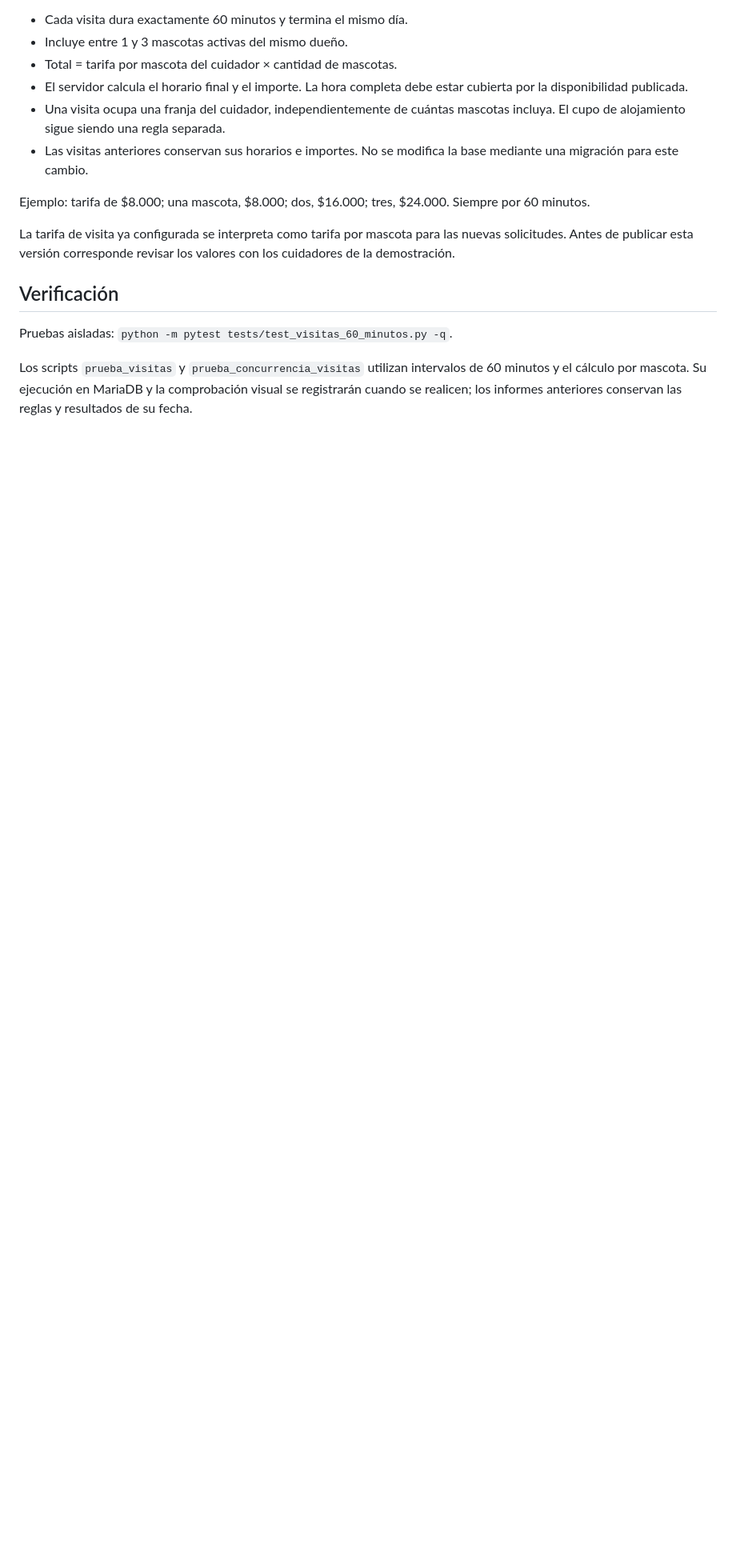
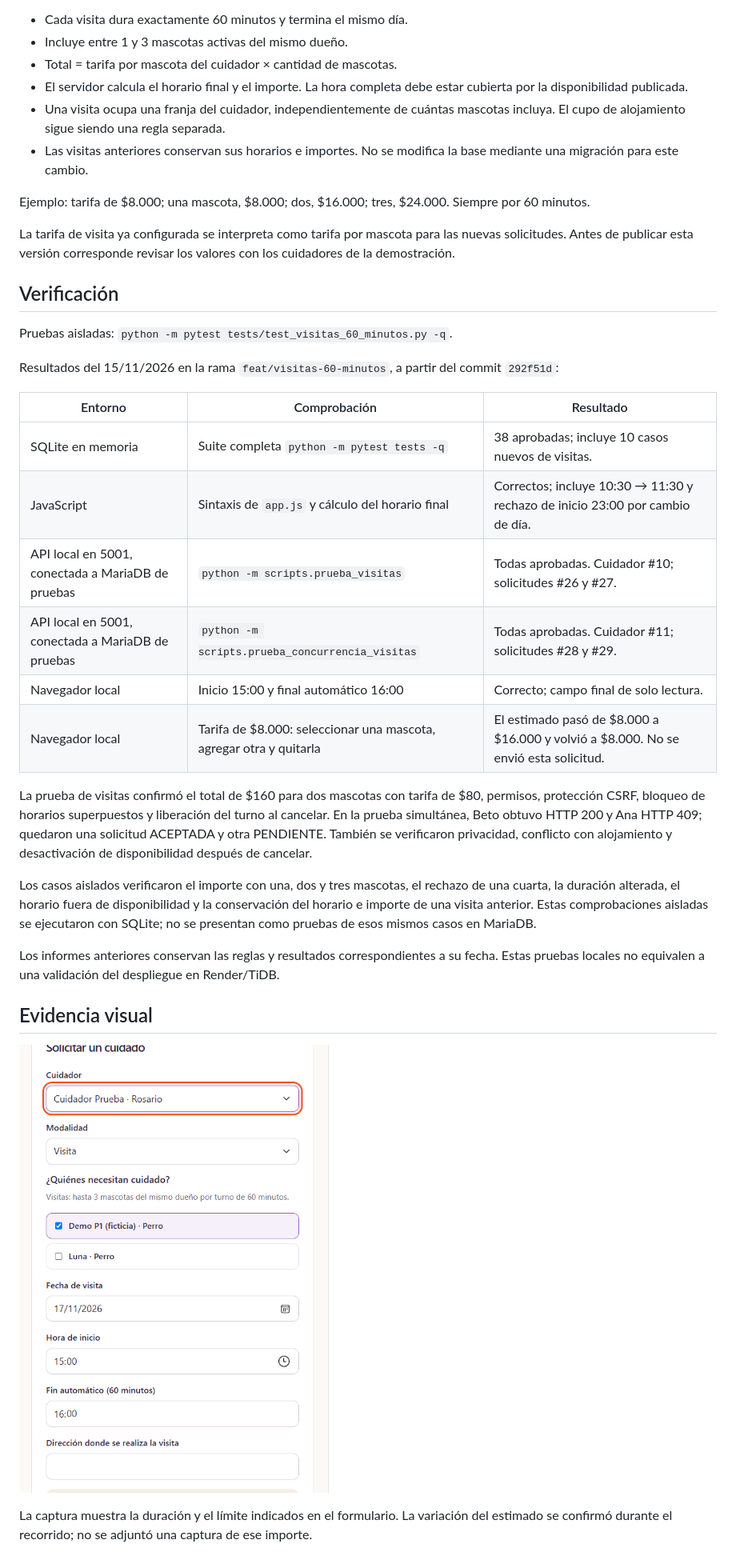
Before and after one commit to MaquiMarinoni/TUPaD_CuidandoPeluditos_ProyFinal, a Markdown page: docs/regla-visitas-60-minutos.md, the part around the change. Shown at 80% size. Drawn GitHub-style; pictures changed too: docs/evidencias/visitas-60-minutos-2026-11-15/01-fin-automatico.png (added); blank space fills up the shorter version.

Commit message:
docs(visitas): registrar pruebas de turnos de 60 minutos en MariaDB

```diff
--- a/docs/regla-visitas-60-minutos.md
+++ b/docs/regla-visitas-60-minutos.md
@@ -15,4 +15,26 @@ La tarifa de visita ya configurada se interpreta como tarifa por mascota para la
 
 Pruebas aisladas: `python -m pytest tests/test_visitas_60_minutos.py -q`.
 
-Los scripts `prueba_visitas` y `prueba_concurrencia_visitas` utilizan intervalos de 60 minutos y el cálculo por mascota. Su ejecución en MariaDB y la comprobación visual se registrarán cuando se realicen; los informes anteriores conservan las reglas y resultados de su fecha.
+Resultados del 15/11/2026 en la rama `feat/visitas-60-minutos`, a partir del commit `292f51d`:
+
+| Entorno | Comprobación | Resultado |
+|---|---|---|
+| SQLite en memoria | Suite completa `python -m pytest tests -q` | 38 aprobadas; incluye 10 casos nuevos de visitas. |
+| JavaScript | Sintaxis de `app.js` y cálculo del horario final | Correctos; incluye 10:30 → 11:30 y rechazo de inicio 23:00 por cambio de día. |
+| API local en 5001, conectada a MariaDB de pruebas | `python -m scripts.prueba_visitas` | Todas aprobadas. Cuidador #10; solicitudes #26 y #27. |
+| API local en 5001, conectada a MariaDB de pruebas | `python -m scripts.prueba_concurrencia_visitas` | Todas aprobadas. Cuidador #11; solicitudes #28 y #29. |
+| Navegador local | Inicio 15:00 y final automático 16:00 | Correcto; campo final de solo lectura. |
+| Navegador local | Tarifa de $8.000: seleccionar una mascota, agregar otra y quitarla | El estimado pasó de $8.000 a $16.000 y volvió a $8.000. No se envió esta solicitud. |
+
+La prueba de visitas confirmó el total de $160 para dos mascotas con tarifa de $80, permisos, protección CSRF, bloqueo de horarios superpuestos y liberación del turno al cancelar. En la prueba simultánea, Beto obtuvo HTTP 200 y Ana HTTP 409; quedaron una solicitud ACEPTADA y otra PENDIENTE. También se verificaron privacidad, conflicto con alojamiento y desactivación de disponibilidad después de cancelar.
+
+Los casos aislados verificaron el importe con una, dos y tres mascotas, el rechazo de una cuarta, la duración alterada, el horario fuera de disponibilidad y la conservación del horario e importe de una visita anterior. Estas comprobaciones aisladas se ejecutaron con SQLite; no se presentan como pruebas de esos mismos casos en MariaDB.
+
+Los informes anteriores conservan las reglas y resultados correspondientes a su fecha. Estas pruebas locales no equivalen a una validación del despliegue en Render/TiDB.
+
+
+## Evidencia visual
+
+![Visita con fin automático de 60 minutos](evidencias/visitas-60-minutos-2026-11-15/01-fin-automatico.png)
+
+La captura muestra la duración y el límite indicados en el formulario. La variación del estimado se confirmó durante el recorrido; no se adjuntó una captura de ese importe.
```
